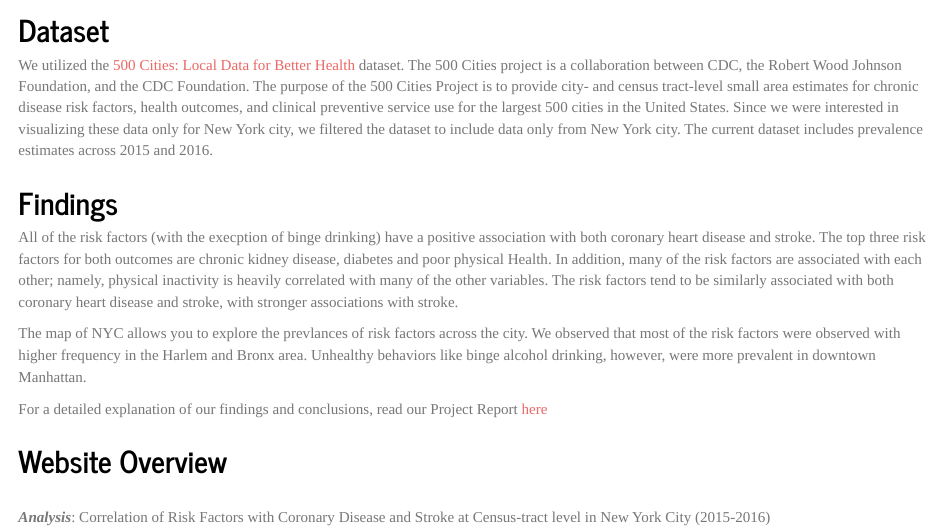
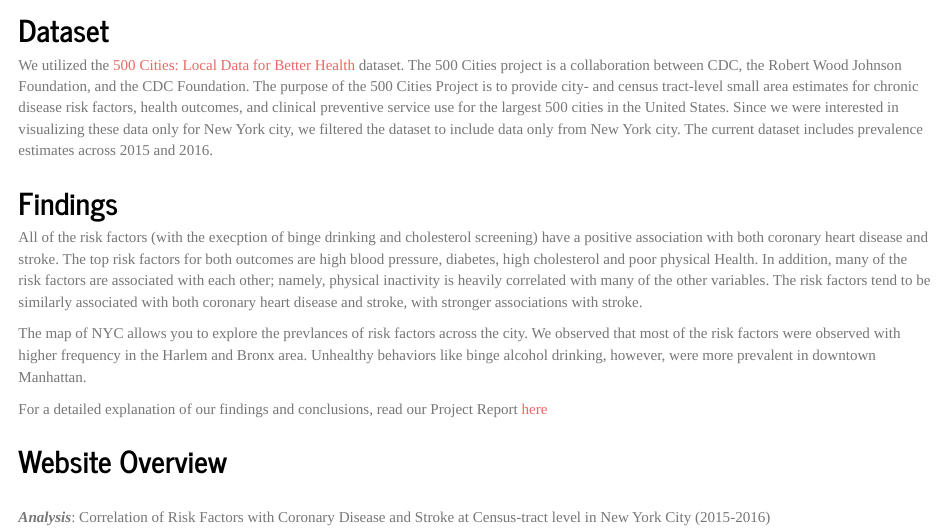
Before and after one commit to alc2279/p8105_final_project, an R Markdown document (index.Rmd): the page in a window 1100 px wide, from 640 px down. Rendered offline with R 4.5, knitr and Pandoc, with nearby package versions.

Commit message:
updating findigs on home page

```diff
--- a/index.Rmd
+++ b/index.Rmd
@@ -18,7 +18,7 @@ We utilized the [500 Cities: Local Data for Better Health](https://catalog.data.
 
 <h2> Findings </h2>
 
-All of the risk factors (with the execption of binge drinking) have a positive association with both coronary heart disease and stroke. The top three risk factors for both outcomes are chronic kidney disease, diabetes and poor physical Health. In addition, many of the risk factors are associated with each other; namely, physical inactivity is heavily correlated with many of the other variables. The risk factors tend to be similarly associated with both coronary heart disease and stroke, with stronger associations with stroke.
+All of the risk factors (with the execption of binge drinking and cholesterol screening) have a positive association with both coronary heart disease and stroke. The top risk factors for both outcomes are high blood pressure, diabetes, high cholesterol and poor physical Health. In addition, many of the risk factors are associated with each other; namely, physical inactivity is heavily correlated with many of the other variables. The risk factors tend to be similarly associated with both coronary heart disease and stroke, with stronger associations with stroke.
 
 The map of NYC allows you to explore the prevlances of risk factors across the city. We observed that most of the risk factors were observed with higher frequency in the Harlem and Bronx area. Unhealthy behaviors like binge alcohol drinking, however, were more prevalent in downtown Manhattan.
 
```
Also changed, not shown: index.html.
